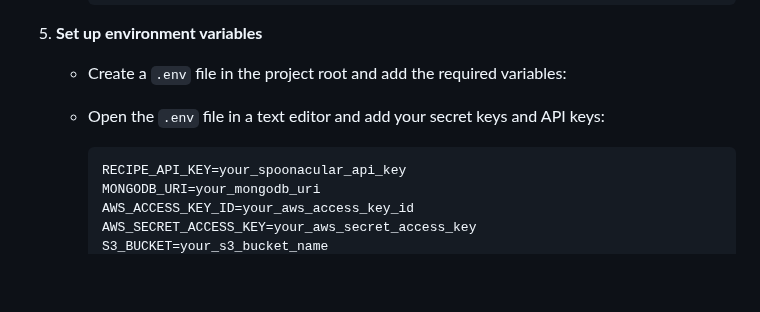
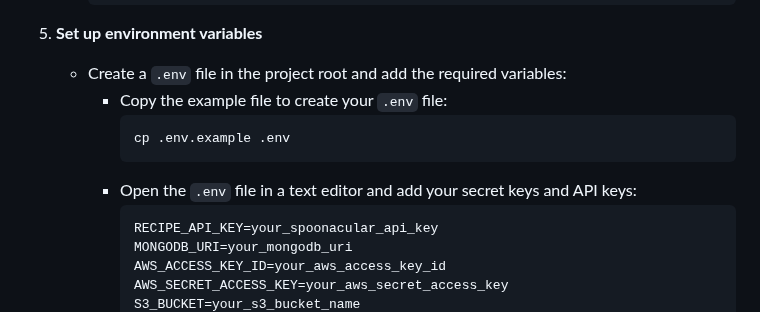
Before and after one commit to WeihsuanHuang/FinalProject-ChefQuest, a Markdown page: README.md, the part around the change. GitHub-like rendering; blank space fills up the shorter version.

Commit message:
Revert "Update README.md"
This reverts commit ea53b8ed3cd99410aed26ff86451da626ab30ad5.

````diff
--- a/README.md
+++ b/README.md
@@ -38,8 +38,11 @@ Follow these steps to set up the project on your local machine.
 
 5. **Set up environment variables**
    - Create a `.env` file in the project root and add the required variables:
-
-   - Open the `.env` file in a text editor and add your secret keys and API keys:
+     - Copy the example file to create your `.env` file:
+       ```sh
+       cp .env.example .env
+       ```
+     - Open the `.env` file in a text editor and add your secret keys and API keys:
        ```plaintext
        RECIPE_API_KEY=your_spoonacular_api_key
        MONGODB_URI=your_mongodb_uri
````
